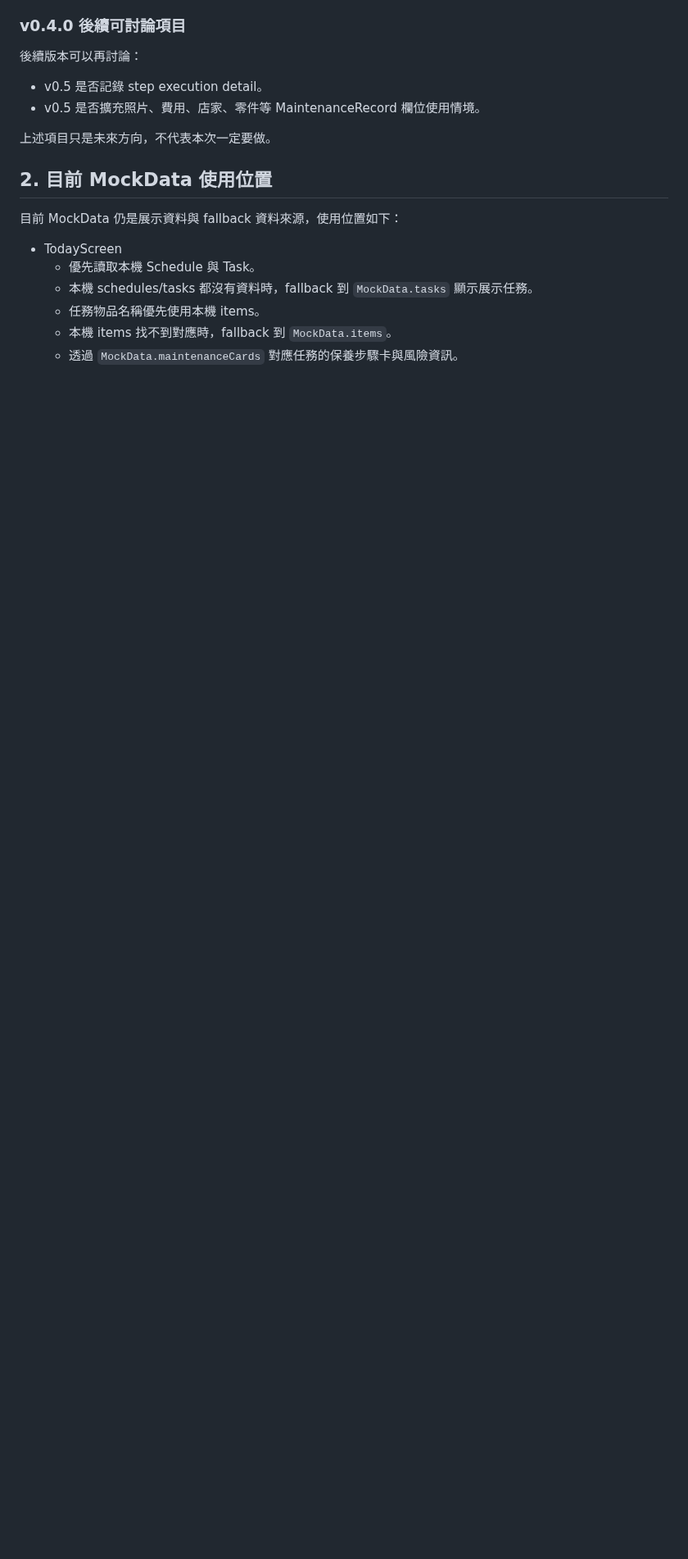
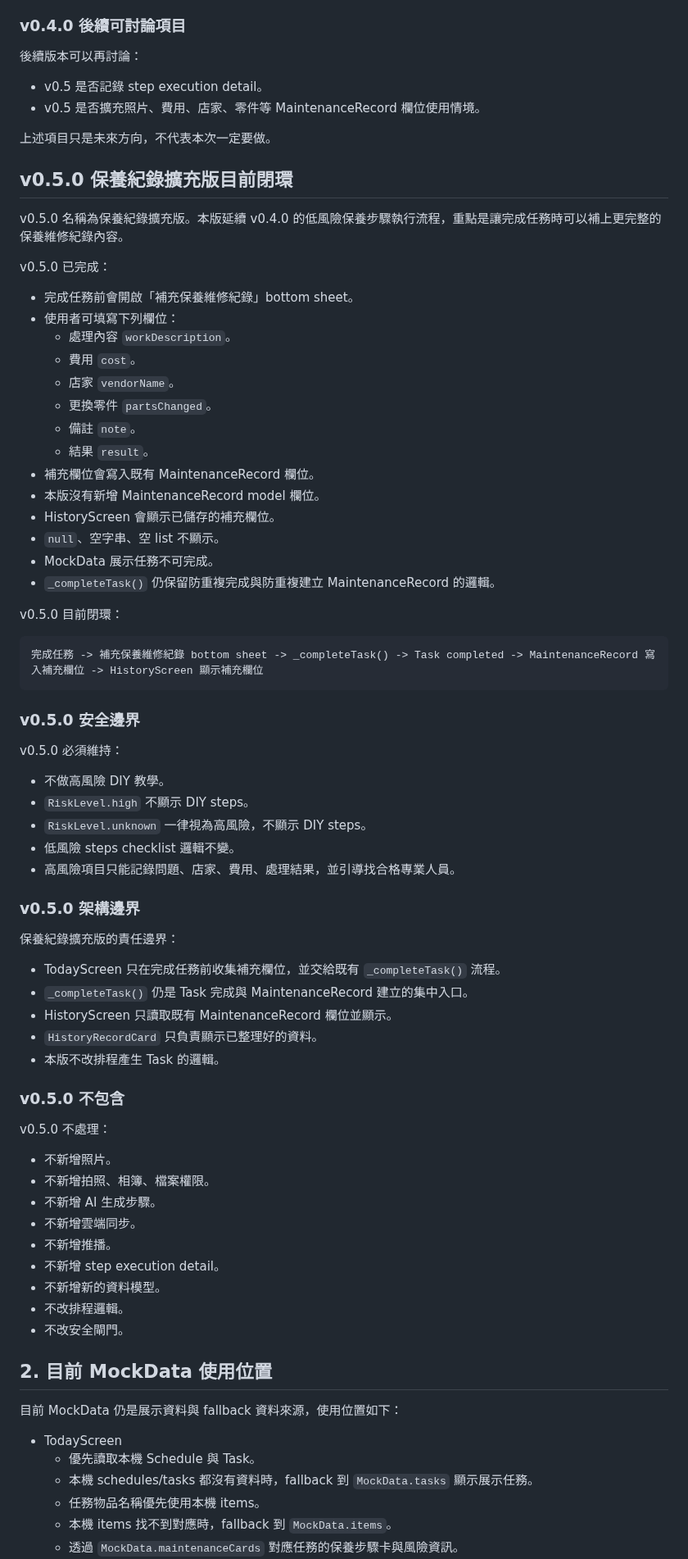
Before and after one commit to wkc50283-star/life-maintenance, a Markdown page: docs/v0.2.0-local-data-plan.md, the part around the change. Shown at 82% size. GitHub-like rendering; blank space fills up the shorter version.

Commit message:
Document v0.5.0 maintenance record expansion

````diff
--- a/docs/v0.2.0-local-data-plan.md
+++ b/docs/v0.2.0-local-data-plan.md
@@ -135,6 +135,67 @@ v0.4.0 最小版不處理：
 - v0.5 是否擴充照片、費用、店家、零件等 MaintenanceRecord 欄位使用情境。
 
 上述項目只是未來方向，不代表本次一定要做。
+
+## v0.5.0 保養紀錄擴充版目前閉環
+
+v0.5.0 名稱為保養紀錄擴充版。本版延續 v0.4.0 的低風險保養步驟執行流程，重點是讓完成任務時可以補上更完整的保養維修紀錄內容。
+
+v0.5.0 已完成：
+
+- 完成任務前會開啟「補充保養維修紀錄」bottom sheet。
+- 使用者可填寫下列欄位：
+  - 處理內容 `workDescription`。
+  - 費用 `cost`。
+  - 店家 `vendorName`。
+  - 更換零件 `partsChanged`。
+  - 備註 `note`。
+  - 結果 `result`。
+- 補充欄位會寫入既有 MaintenanceRecord 欄位。
+- 本版沒有新增 MaintenanceRecord model 欄位。
+- HistoryScreen 會顯示已儲存的補充欄位。
+- `null`、空字串、空 list 不顯示。
+- MockData 展示任務不可完成。
+- `_completeTask()` 仍保留防重複完成與防重複建立 MaintenanceRecord 的邏輯。
+
+v0.5.0 目前閉環：
+
+```text
+完成任務 -> 補充保養維修紀錄 bottom sheet -> _completeTask() -> Task completed -> MaintenanceRecord 寫入補充欄位 -> HistoryScreen 顯示補充欄位
+```
+
+### v0.5.0 安全邊界
+
+v0.5.0 必須維持：
+
+- 不做高風險 DIY 教學。
+- `RiskLevel.high` 不顯示 DIY steps。
+- `RiskLevel.unknown` 一律視為高風險，不顯示 DIY steps。
+- 低風險 steps checklist 邏輯不變。
+- 高風險項目只能記錄問題、店家、費用、處理結果，並引導找合格專業人員。
+
+### v0.5.0 架構邊界
+
+保養紀錄擴充版的責任邊界：
+
+- TodayScreen 只在完成任務前收集補充欄位，並交給既有 `_completeTask()` 流程。
+- `_completeTask()` 仍是 Task 完成與 MaintenanceRecord 建立的集中入口。
+- HistoryScreen 只讀取既有 MaintenanceRecord 欄位並顯示。
+- `HistoryRecordCard` 只負責顯示已整理好的資料。
+- 本版不改排程產生 Task 的邏輯。
+
+### v0.5.0 不包含
+
+v0.5.0 不處理：
+
+- 不新增照片。
+- 不新增拍照、相簿、檔案權限。
+- 不新增 AI 生成步驟。
+- 不新增雲端同步。
+- 不新增推播。
+- 不新增 step execution detail。
+- 不新增新的資料模型。
+- 不改排程邏輯。
+- 不改安全閘門。
 
 ## 2. 目前 MockData 使用位置
 
````
